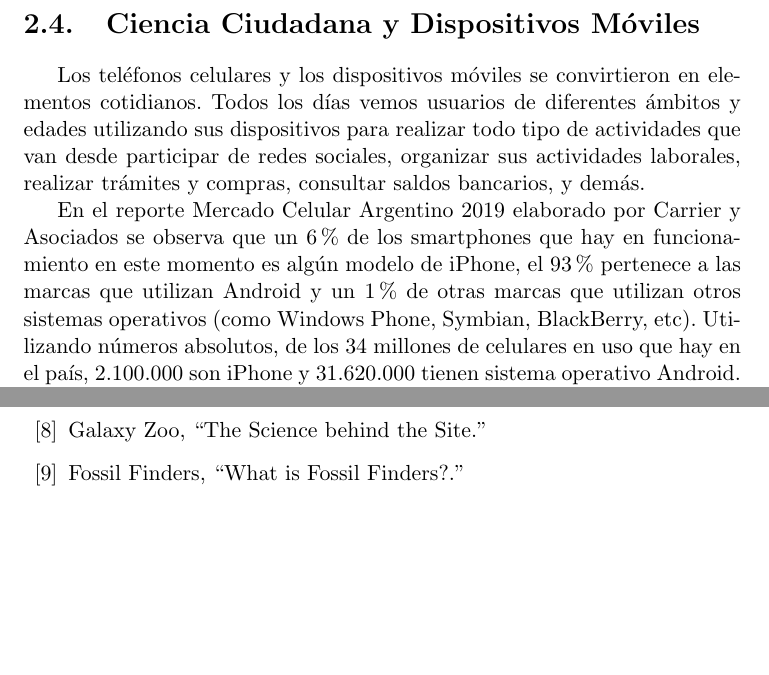
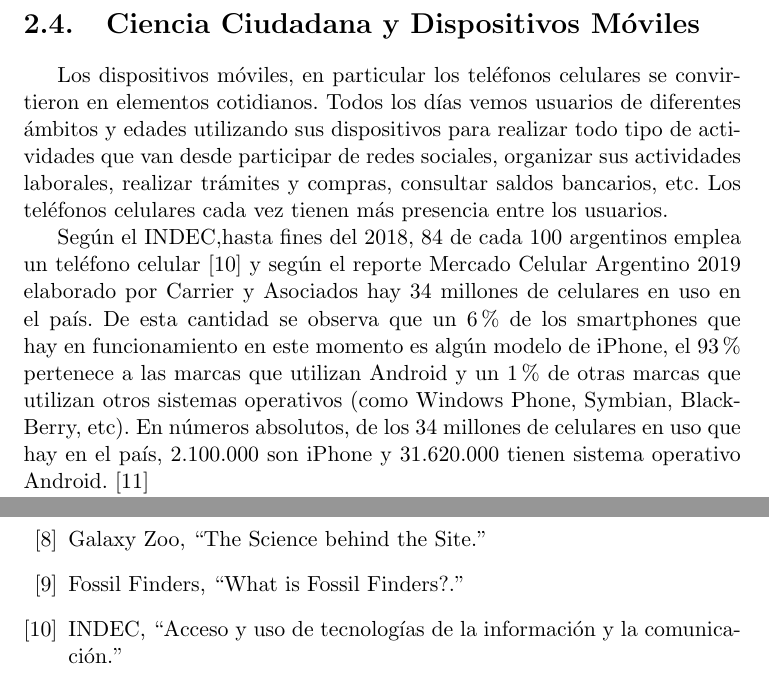
Before and after one commit to Lilauth/tesis, a LaTeX thesis (tesis.tex, which reads 01-marco/marco.tex): two parts of pages 17 and 66 of 69, joined at a grey line, cut so that both start at the same text, the shorter picture padded with empty space. Compiled offline with pdfLaTeX.

Commit message:
marco indec

```diff
--- a/01-marco/marco.tex
+++ b/01-marco/marco.tex
@@ -85,10 +85,9 @@
 
 \section{Ciencia Ciudadana y Dispositivos Móviles}
 
-	Los teléfonos celulares y los dispositivos móviles se convirtieron en elementos cotidianos. Todos los días vemos usuarios de diferentes ámbitos y edades utilizando sus dispositivos para realizar todo tipo de actividades que van desde participar de redes sociales, organizar sus actividades laborales, realizar trámites y compras, consultar saldos bancarios, y demás.
+	Los dispositivos móviles, en particular los teléfonos celulares se convirtieron en elementos cotidianos. Todos los días vemos usuarios de diferentes ámbitos y edades utilizando sus dispositivos para realizar todo tipo de actividades que van desde participar de redes sociales, organizar sus actividades laborales, realizar trámites y compras, consultar saldos bancarios, etc. Los teléfonos celulares cada vez tienen más presencia entre los usuarios.
 
-	En el reporte Mercado Celular Argentino 2019 elaborado por Carrier y Asociados se observa que un 6\% de los smartphones que hay en funcionamiento en este momento es algún modelo de iPhone, el 93\% pertenece a las marcas que utilizan Android y un 1\% de otras marcas que utilizan otros sistemas operativos (como Windows Phone, Symbian, BlackBerry, etc). Utilizando números absolutos, de los 34 millones de celulares en uso que hay en el país, 2.100.000 son iPhone y 31.620.000 tienen sistema operativo Android. \cite{carrier}
-
+	Según el INDEC,hasta fines del 2018, 84 de cada 100 argentinos emplea un teléfono celular \cite{INDEC} y según el reporte Mercado Celular Argentino 2019 elaborado por Carrier y Asociados hay 34 millones de celulares en uso en el país. De esta cantidad se observa que un 6\% de los smartphones que hay en funcionamiento en este momento es algún modelo de iPhone, el 93\% pertenece a las marcas que utilizan Android y un 1\% de otras marcas que utilizan otros sistemas operativos (como Windows Phone, Symbian, BlackBerry, etc). En números absolutos, de los 34 millones de celulares en uso que hay en el país, 2.100.000 son iPhone y 31.620.000 tienen sistema operativo Android. \cite{carrier}
 
 	La proliferación de tecnologías móviles está enriqueciendo los ambientes urbanos en lo relacionado a sensing, proveyendo herramientas para recolectar datos y creando oportunidades para que cualquier persona interesada pueda involucrarse en actividades científicas. En resumen, los dispositivos móviles son ideales como soporte para permitir la recolección espontánea de información. \cite{kim2013sensr}
 
```
Also changed, not shown: 90-bibliografia.bib (+9 -0 lines), tesis.bbl.
